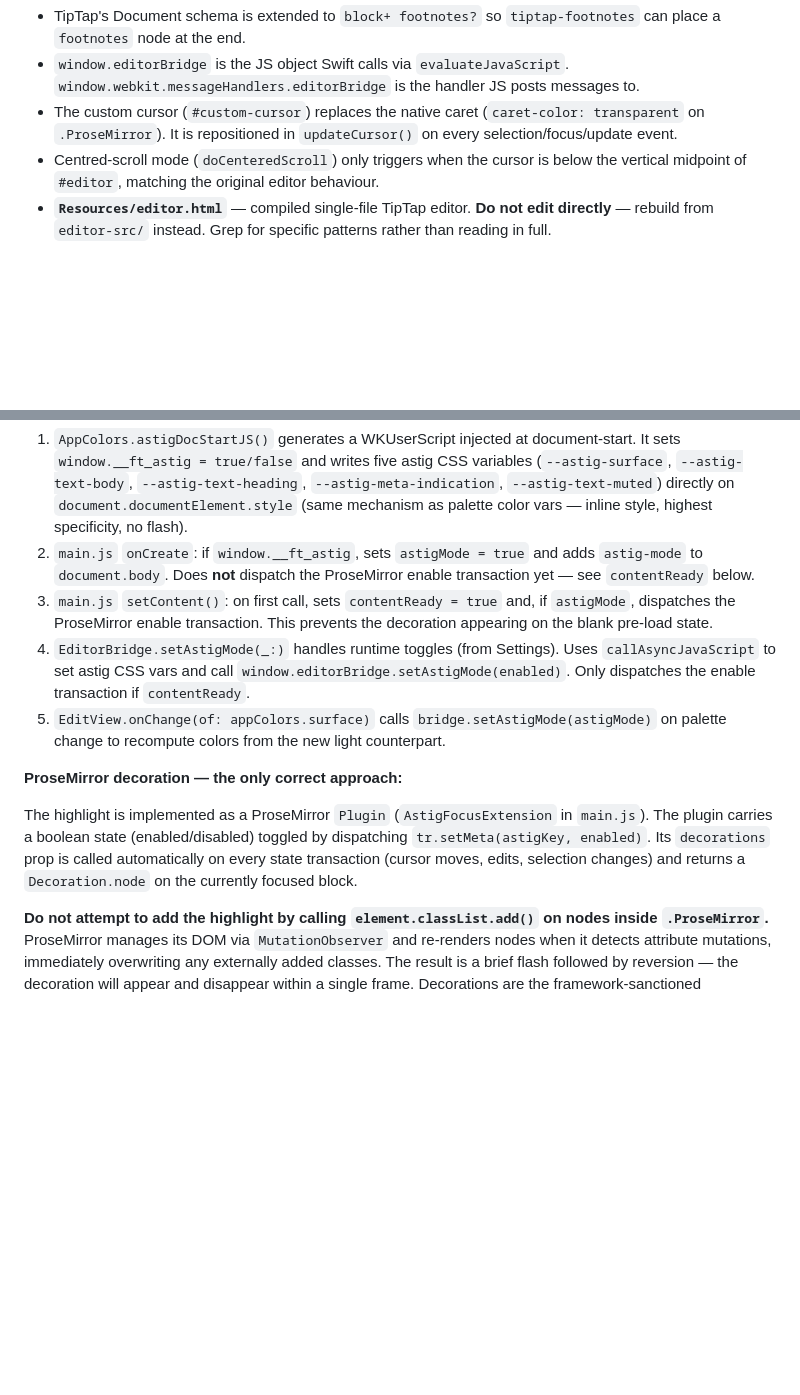
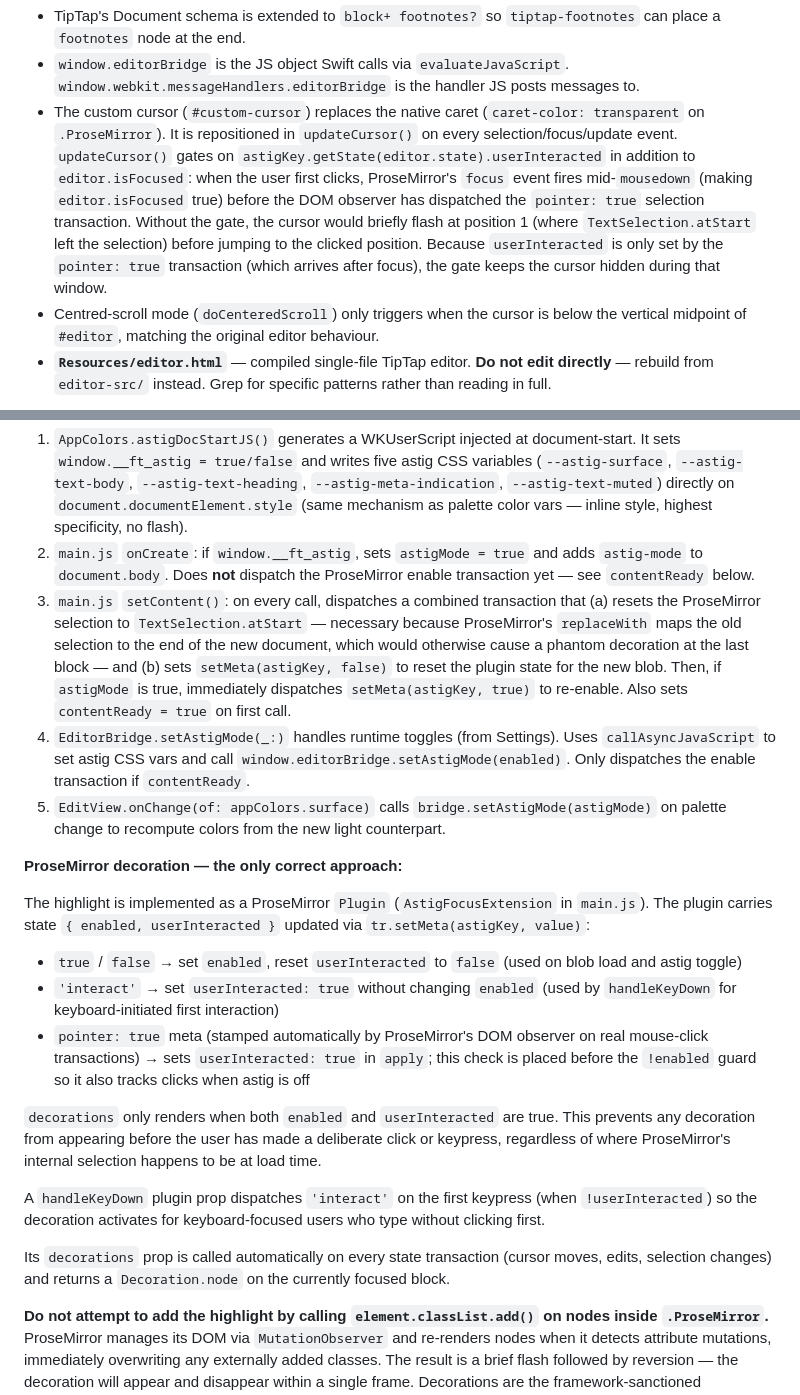
Before and after one commit to guruk-cat/FishTxt, a Markdown page: docs/editor.md, 2 parts joined by grey strips. Drawn GitHub-style; blank space fills up the shorter version.

Commit message:
docs edit after astig mode bug fixes

```diff
--- a/docs/editor.md
+++ b/docs/editor.md
@@ -115,7 +115,7 @@ The output `FishTxt/Resources/editor.html` is what the app loads. Rebuild and re
 
 - TipTap's Document schema is extended to `block+ footnotes?` so `tiptap-footnotes` can place a `footnotes` node at the end.
 - `window.editorBridge` is the JS object Swift calls via `evaluateJavaScript`. `window.webkit.messageHandlers.editorBridge` is the handler JS posts messages to.
-- The custom cursor (`#custom-cursor`) replaces the native caret (`caret-color: transparent` on `.ProseMirror`). It is repositioned in `updateCursor()` on every selection/focus/update event.
+- The custom cursor (`#custom-cursor`) replaces the native caret (`caret-color: transparent` on `.ProseMirror`). It is repositioned in `updateCursor()` on every selection/focus/update event. `updateCursor()` gates on `astigKey.getState(editor.state).userInteracted` in addition to `editor.isFocused`: when the user first clicks, ProseMirror's `focus` event fires mid-`mousedown` (making `editor.isFocused` true) before the DOM observer has dispatched the `pointer: true` selection transaction. Without the gate, the cursor would briefly flash at position 1 (where `TextSelection.atStart` left the selection) before jumping to the clicked position. Because `userInteracted` is only set by the `pointer: true` transaction (which arrives after focus), the gate keeps the cursor hidden during that window.
 - Centred-scroll mode (`doCenteredScroll`) only triggers when the cursor is below the vertical midpoint of `#editor`, matching the original editor behaviour.
 - **`Resources/editor.html`** — compiled single-file TipTap editor. **Do not edit directly** — rebuild from `editor-src/` instead. Grep for specific patterns rather than reading in full.
 
@@ -129,13 +129,23 @@ For the full UX-level description, see `astigmatism-mode.md`.
 
 1. `AppColors.astigDocStartJS()` generates a WKUserScript injected at document-start. It sets `window.__ft_astig = true/false` and writes five astig CSS variables (`--astig-surface`, `--astig-text-body`, `--astig-text-heading`, `--astig-meta-indication`, `--astig-text-muted`) directly on `document.documentElement.style` (same mechanism as palette color vars — inline style, highest specificity, no flash).
 2. `main.js` `onCreate`: if `window.__ft_astig`, sets `astigMode = true` and adds `astig-mode` to `document.body`. Does **not** dispatch the ProseMirror enable transaction yet — see `contentReady` below.
-3. `main.js` `setContent()`: on first call, sets `contentReady = true` and, if `astigMode`, dispatches the ProseMirror enable transaction. This prevents the decoration appearing on the blank pre-load state.
+3. `main.js` `setContent()`: on every call, dispatches a combined transaction that (a) resets the ProseMirror selection to `TextSelection.atStart` — necessary because ProseMirror's `replaceWith` maps the old selection to the end of the new document, which would otherwise cause a phantom decoration at the last block — and (b) sets `setMeta(astigKey, false)` to reset the plugin state for the new blob. Then, if `astigMode` is true, immediately dispatches `setMeta(astigKey, true)` to re-enable. Also sets `contentReady = true` on first call.
 4. `EditorBridge.setAstigMode(_:)` handles runtime toggles (from Settings). Uses `callAsyncJavaScript` to set astig CSS vars and call `window.editorBridge.setAstigMode(enabled)`. Only dispatches the enable transaction if `contentReady`.
 5. `EditView.onChange(of: appColors.surface)` calls `bridge.setAstigMode(astigMode)` on palette change to recompute colors from the new light counterpart.
 
 **ProseMirror decoration — the only correct approach:**
 
-The highlight is implemented as a ProseMirror `Plugin` (`AstigFocusExtension` in `main.js`). The plugin carries a boolean state (enabled/disabled) toggled by dispatching `tr.setMeta(astigKey, enabled)`. Its `decorations` prop is called automatically on every state transaction (cursor moves, edits, selection changes) and returns a `Decoration.node` on the currently focused block.
+The highlight is implemented as a ProseMirror `Plugin` (`AstigFocusExtension` in `main.js`). The plugin carries state `{ enabled, userInteracted }` updated via `tr.setMeta(astigKey, value)`:
+
+- `true` / `false` → set `enabled`, reset `userInteracted` to `false` (used on blob load and astig toggle)
+- `'interact'` → set `userInteracted: true` without changing `enabled` (used by `handleKeyDown` for keyboard-initiated first interaction)
+- `pointer: true` meta (stamped automatically by ProseMirror's DOM observer on real mouse-click transactions) → sets `userInteracted: true` in `apply`; this check is placed before the `!enabled` guard so it also tracks clicks when astig is off
+
+`decorations` only renders when both `enabled` and `userInteracted` are true. This prevents any decoration from appearing before the user has made a deliberate click or keypress, regardless of where ProseMirror's internal selection happens to be at load time.
+
+A `handleKeyDown` plugin prop dispatches `'interact'` on the first keypress (when `!userInteracted`) so the decoration activates for keyboard-focused users who type without clicking first.
+
+Its `decorations` prop is called automatically on every state transaction (cursor moves, edits, selection changes) and returns a `Decoration.node` on the currently focused block.
 
 **Do not attempt to add the highlight by calling `element.classList.add()` on nodes inside `.ProseMirror`.** ProseMirror manages its DOM via `MutationObserver` and re-renders nodes when it detects attribute mutations, immediately overwriting any externally added classes. The result is a brief flash followed by reversion — the decoration will appear and disappear within a single frame. Decorations are the framework-sanctioned mechanism precisely because ProseMirror applies them itself during rendering.
 
```
